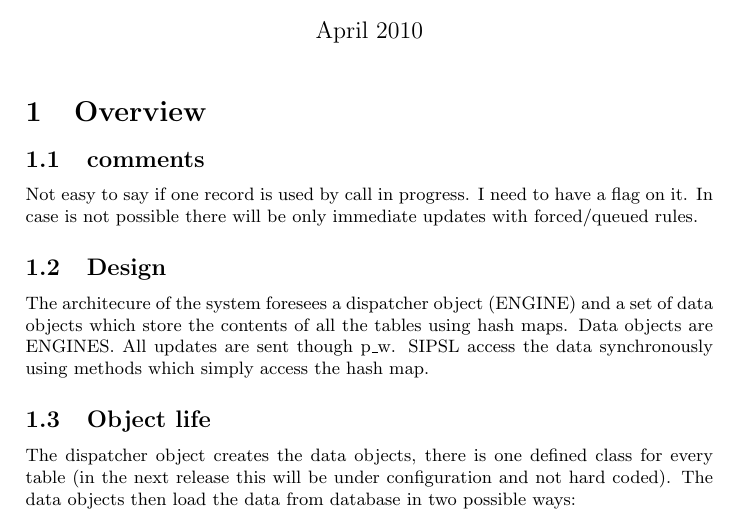
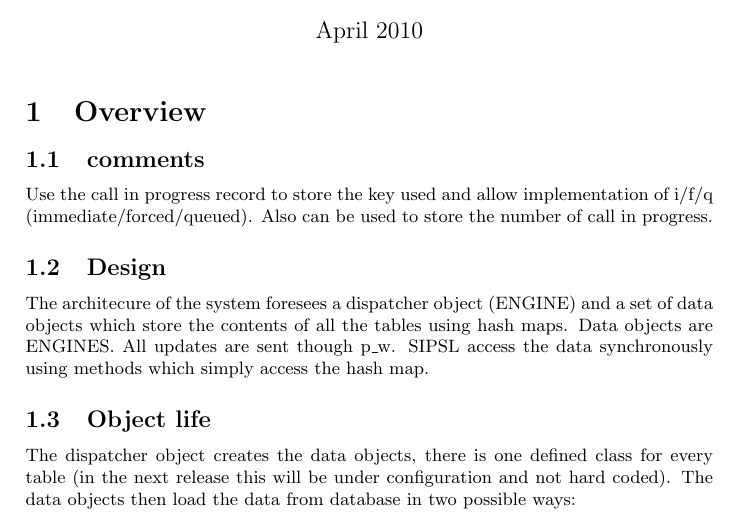
Before and after one commit to guincisa/SIPSL, a LaTeX document (sipsl-design/DOC/DBENGINE.tex): part of page 1 of 6, cut so that both start at the same text. Compiled offline with pdfLaTeX.

Commit message:
DBengine text

```diff
--- a/sipsl-design/DOC/DBENGINE.tex
+++ b/sipsl-design/DOC/DBENGINE.tex
@@ -8,10 +8,9 @@
 \section{Overview}
 
 \subsection{comments}
-Not easy to say if one record is used by call in progress. I need to have a
-flag on it.
-In case is not possible there will be only immediate updates with forced/queued
-rules.
+Use the call in progress record to store the key used and allow implementation
+of i/f/q (immediate/forced/queued).
+Also can be used to store the number of call in progress.
 
 \subsection{Design}
 The architecure of the system foresees a dispatcher object (ENGINE) and a set of data objects which store the contents of all the tables using hash maps.
```
Also changed, not shown: sipsl-code/CHANGES.txt (+0 -1 lines).
